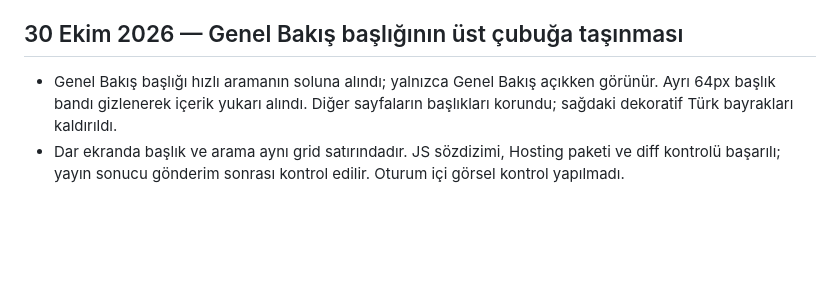
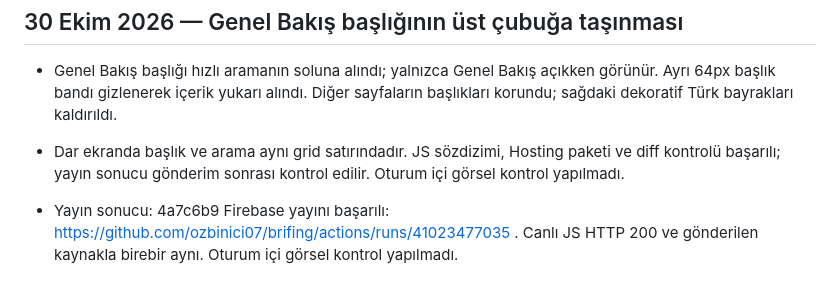
Before and after one commit to ozbinici07/brifing, a Markdown page: docs/PROJE_NOTLARI.md, the part around the change. GitHub-like rendering; blank space fills up the shorter version.

Commit message:
Record compact overview header deployment [skip ci]

```diff
--- a/docs/PROJE_NOTLARI.md
+++ b/docs/PROJE_NOTLARI.md
@@ -161,3 +161,5 @@ Bu dosyaya kişisel bilgiler, şifreler veya sohbetin tamamını eklemeyin; yaln
 ## 30 Ekim 2026 — Genel Bakış başlığının üst çubuğa taşınması
 - Genel Bakış başlığı hızlı aramanın soluna alındı; yalnızca Genel Bakış açıkken görünür. Ayrı 64px başlık bandı gizlenerek içerik yukarı alındı. Diğer sayfaların başlıkları korundu; sağdaki dekoratif Türk bayrakları kaldırıldı.
 - Dar ekranda başlık ve arama aynı grid satırındadır. JS sözdizimi, Hosting paketi ve diff kontrolü başarılı; yayın sonucu gönderim sonrası kontrol edilir. Oturum içi görsel kontrol yapılmadı.
+
+- Yayın sonucu: 4a7c6b9 Firebase yayını başarılı: https://github.com/ozbinici07/brifing/actions/runs/41023477035 . Canlı JS HTTP 200 ve gönderilen kaynakla birebir aynı. Oturum içi görsel kontrol yapılmadı.
```
